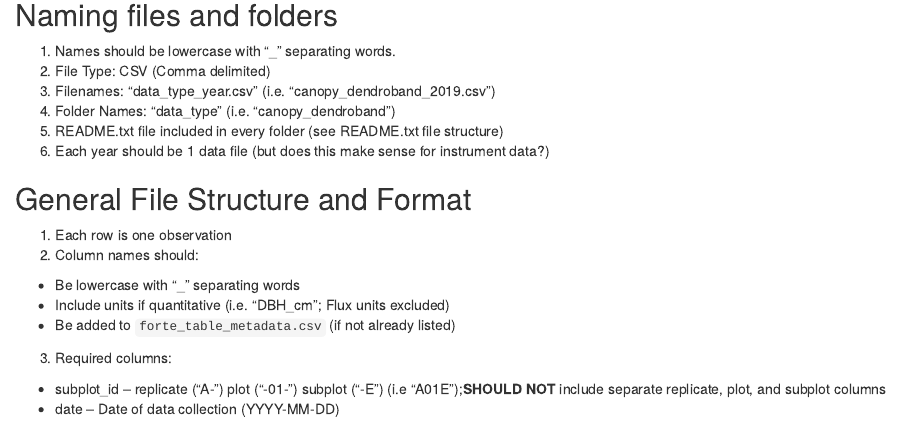
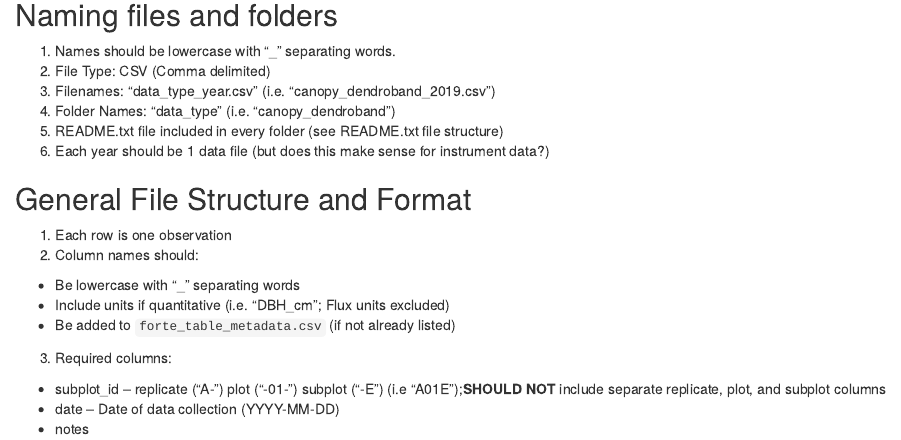
Before and after one commit to camerclay/goughlab_data_mgmt, an R Markdown document (Rmarkdown/data_structure.Rmd): the page in a window 1100 px wide, from 230 px down. Rendered offline with R 4.5, knitr and Pandoc, with nearby package versions.

Commit message:
added notes to required columns

```diff
--- a/Rmarkdown/data_structure.Rmd
+++ b/Rmarkdown/data_structure.Rmd
@@ -33,3 +33,4 @@ shared and uploaded to fortedata.
 3. Required columns:
 + subplot_id -- replicate ("A-") plot ("-01-") subplot ("-E") (i.e "A01E");**SHOULD NOT** include separate replicate, plot, and subplot columns
 + date -- Date of data collection (YYYY-MM-DD)
++ notes
```
